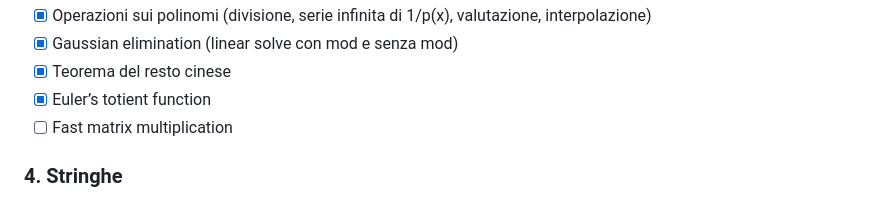
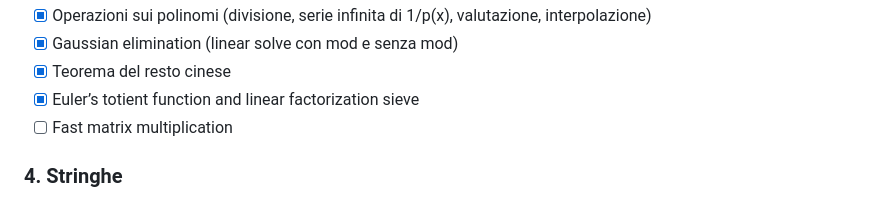
Before and after one commit to unimi-swerc/notebook, a Markdown page: README.md, the part around the change. Rendered like a GitHub page.

```diff
--- a/README.md
+++ b/README.md
@@ -57,7 +57,7 @@
 - [x] Operazioni sui polinomi (divisione, serie infinita di 1/p(x), valutazione, interpolazione)
 - [x] Gaussian elimination (linear solve con mod e senza mod)
 - [x] Teorema del resto cinese
-- [x] Euler’s totient function
+- [x] Euler’s totient function and linear factorization sieve
 - [ ] Fast matrix multiplication
 
 ### 4. Stringhe
```
